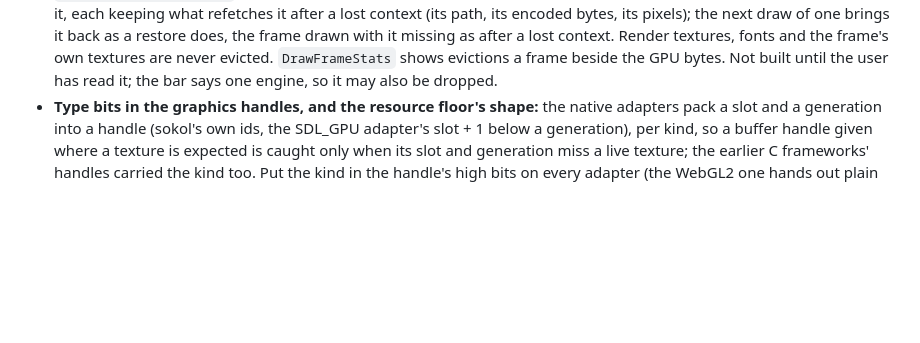
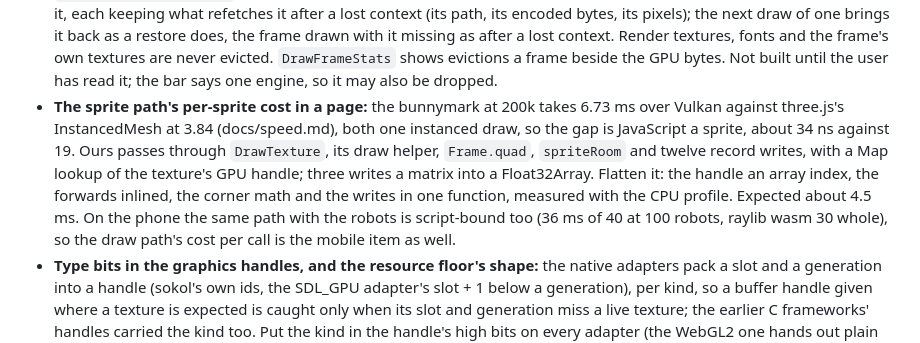
Before and after one commit to whirlinggizmo/helix, a Markdown page: docs/ROADMAP.md, the part around the change. GitHub-like rendering; blank space fills up the shorter version.

Commit message:
ROADMAP: the sprite path's per-sprite cost in a page (6.73 ms at 200k against three.js's 3.84, both one instanced draw: JavaScript a sprite, 34 ns against 19, through five layers and a Map lookup), to flatten; the same cost per call is the phone's robots item.

```diff
--- a/docs/ROADMAP.md
+++ b/docs/ROADMAP.md
@@ -54,6 +54,12 @@ helix-raylib's size and speed where docs/speed.md records them.
   draw of one brings it back as a restore does, the frame drawn with it missing as after a lost context. Render textures, fonts and the
   frame's own textures are never evicted. `DrawFrameStats` shows evictions a frame beside the GPU bytes. Not built until the user has
   read it; the bar says one engine, so it may also be dropped.
+- **The sprite path's per-sprite cost in a page:** the bunnymark at 200k takes 6.73 ms over Vulkan against three.js's InstancedMesh at
+  3.84 (docs/speed.md), both one instanced draw, so the gap is JavaScript a sprite, about 34 ns against 19. Ours passes through
+  `DrawTexture`, its draw helper, `Frame.quad`, `spriteRoom` and twelve record writes, with a Map lookup of the texture's GPU handle;
+  three writes a matrix into a Float32Array. Flatten it: the handle an array index, the forwards inlined, the corner math and the
+  writes in one function, measured with the CPU profile. Expected about 4.5 ms. On the phone the same path with the robots is
+  script-bound too (36 ms of 40 at 100 robots, raylib wasm 30 whole), so the draw path's cost per call is the mobile item as well.
 - **Type bits in the graphics handles, and the resource floor's shape:** the native adapters pack a slot and a generation into a handle
   (sokol's own ids, the SDL_GPU adapter's slot + 1 below a generation), per kind, so a buffer handle given where a texture is expected is
   caught only when its slot and generation miss a live texture; the earlier C frameworks' handles carried the kind too. Put the kind in the handle's
```
